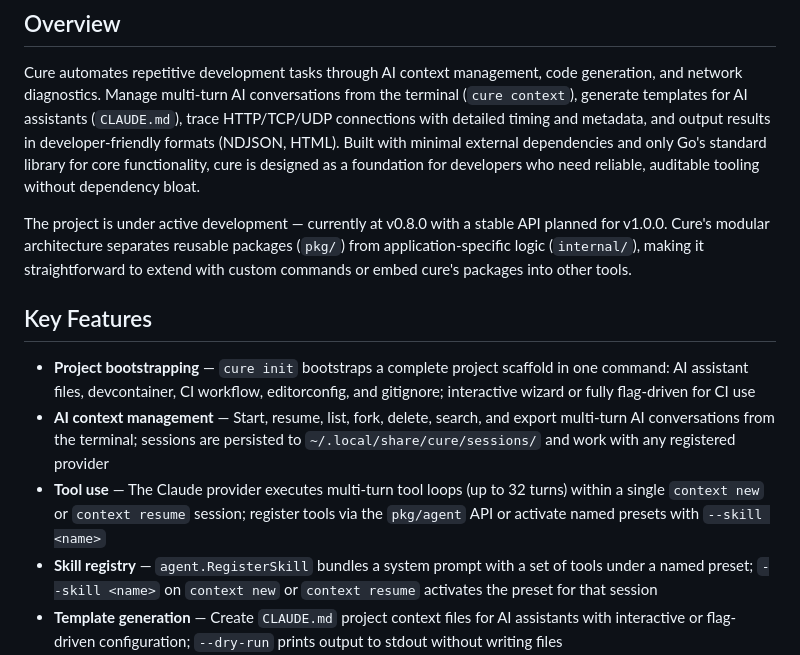
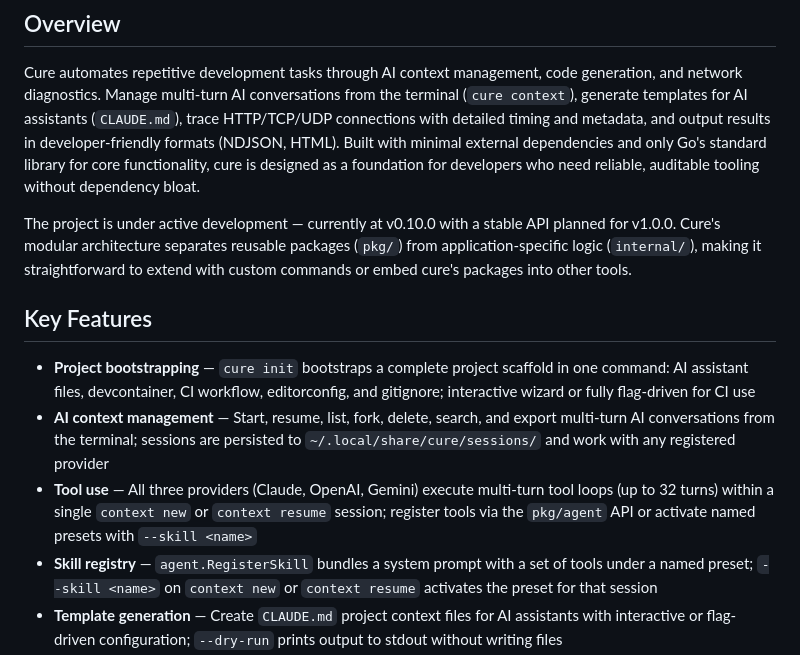
Before and after one commit to mrlm-net/cure, a Markdown page: README.md, the part around one of its changes. GitHub-like rendering.

```diff
--- a/README.md
+++ b/README.md
@@ -8,13 +8,13 @@
 
 Cure automates repetitive development tasks through AI context management, code generation, and network diagnostics. Manage multi-turn AI conversations from the terminal (`cure context`), generate templates for AI assistants (`CLAUDE.md`), trace HTTP/TCP/UDP connections with detailed timing and metadata, and output results in developer-friendly formats (NDJSON, HTML). Built with minimal external dependencies and only Go's standard library for core functionality, cure is designed as a foundation for developers who need reliable, auditable tooling without dependency bloat.
 
-The project is under active development — currently at v0.8.0 with a stable API planned for v1.0.0. Cure's modular architecture separates reusable packages (`pkg/`) from application-specific logic (`internal/`), making it straightforward to extend with custom commands or embed cure's packages into other tools.
+The project is under active development — currently at v0.10.0 with a stable API planned for v1.0.0. Cure's modular architecture separates reusable packages (`pkg/`) from application-specific logic (`internal/`), making it straightforward to extend with custom commands or embed cure's packages into other tools.
 
 ## Key Features
 
 - **Project bootstrapping** — `cure init` bootstraps a complete project scaffold in one command: AI assistant files, devcontainer, CI workflow, editorconfig, and gitignore; interactive wizard or fully flag-driven for CI use
 - **AI context management** — Start, resume, list, fork, delete, search, and export multi-turn AI conversations from the terminal; sessions are persisted to `~/.local/share/cure/sessions/` and work with any registered provider
-- **Tool use** — The Claude provider executes multi-turn tool loops (up to 32 turns) within a single `context new` or `context resume` session; register tools via the `pkg/agent` API or activate named presets with `--skill <name>`
+- **Tool use** — All three providers (Claude, OpenAI, Gemini) execute multi-turn tool loops (up to 32 turns) within a single `context new` or `context resume` session; register tools via the `pkg/agent` API or activate named presets with `--skill <name>`
 - **Skill registry** — `agent.RegisterSkill` bundles a system prompt with a set of tools under a named preset; `--skill <name>` on `context new` or `context resume` activates the preset for that session
 - **Template generation** — Create `CLAUDE.md` project context files for AI assistants with interactive or flag-driven configuration; `--dry-run` prints output to stdout without writing files
 - **Network tracing** — Trace HTTP requests (DNS resolution, TLS handshake, response timing), TCP connections, and UDP packet exchanges with detailed event streams
```
Also changed, not shown: other parts of README.md (+15 -5 lines), CHANGELOG.md (+15 -1 lines).
